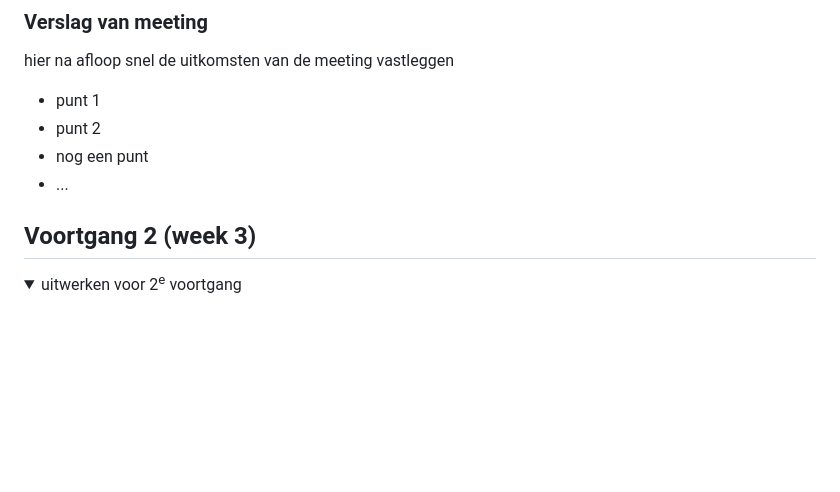
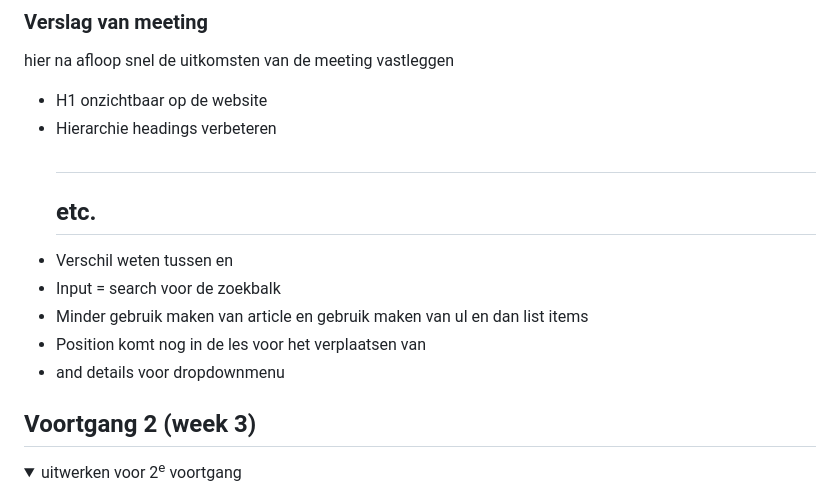
Before and after one commit to MickvdL/Frontend, a Markdown page: README.md, the part around the change printed below. GitHub-like rendering; folded sections open; blank space fills up the shorter version.

```diff
--- a/README.md
+++ b/README.md
@@ -108,11 +129,13 @@ Responsive
 
   ### Verslag van meeting
   hier na afloop snel de uitkomsten van de meeting vastleggen
-
-  - punt 1
-  - punt 2
-  - nog een punt
-  - ...
+* H1 onzichtbaar op de website
+* Hierarchie headings verbeteren <h1> <h2> etc.
+* Verschil weten tussen <a href> en <button>
+* Input = search voor de zoekbalk
+* Minder gebruik maken van article en gebruik maken van ul en dan list items
+* Position komt nog in de les voor het verplaatsen van <nav>
+* <Summary> and details voor dropdownmenu
 
 </details>
 
```
Also changed, not shown: other parts of README.md (+29 -8 lines), readme-images/filtermenu.jpg (added), readme-images/navmenu.jpg, 1 other file.
